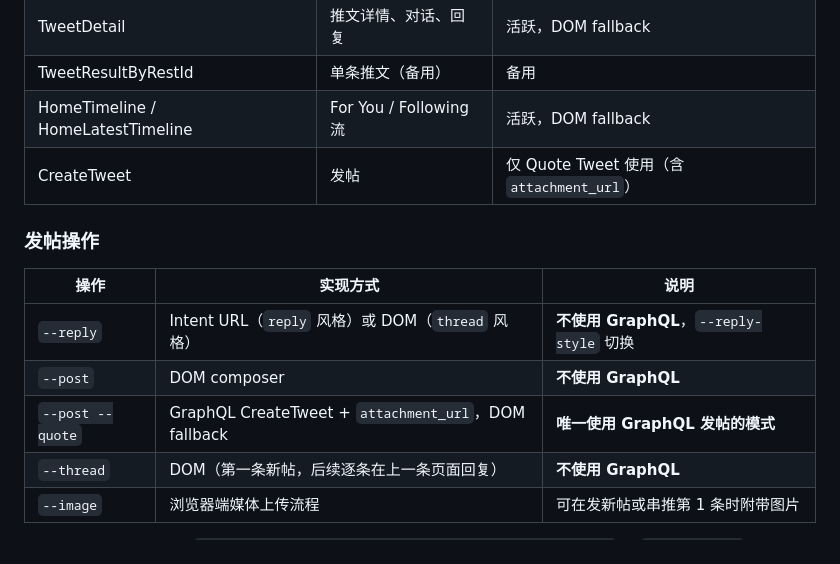
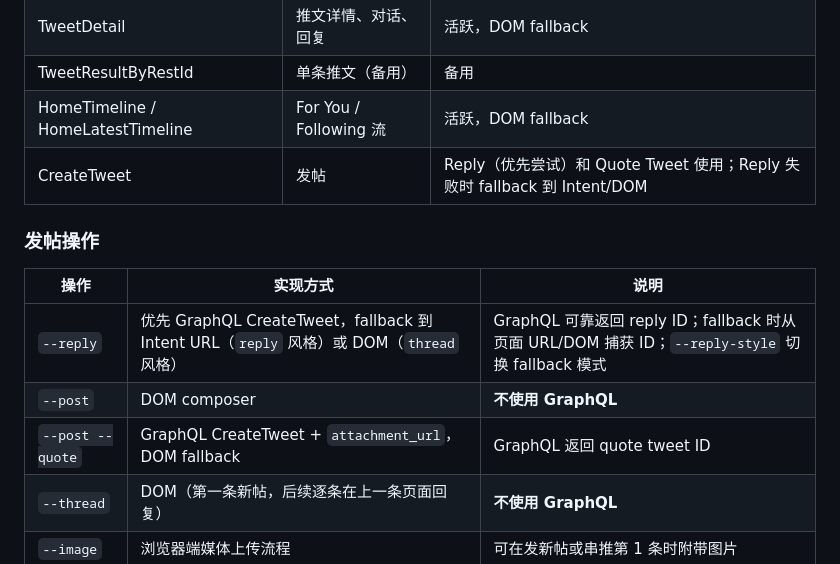
Before and after one commit to imjszhang/JS-Eyes, a Markdown page: skills/js-search-x/SKILL.md, the part around the change. Rendered like a GitHub page.

```diff
--- a/skills/js-search-x/SKILL.md
+++ b/skills/js-search-x/SKILL.md
@@ -152,15 +152,15 @@ node skills/js-search-x/index.js home --feed foryou --max-pages 5
 | TweetDetail | 推文详情、对话、回复 | 活跃，DOM fallback |
 | TweetResultByRestId | 单条推文（备用） | 备用 |
 | HomeTimeline / HomeLatestTimeline | For You / Following 流 | 活跃，DOM fallback |
-| CreateTweet | 发帖 | 仅 Quote Tweet 使用（含 `attachment_url`） |
+| CreateTweet | 发帖 | Reply（优先尝试）和 Quote Tweet 使用；Reply 失败时 fallback 到 Intent/DOM |
 
 ### 发帖操作
 
 | 操作 | 实现方式 | 说明 |
 |------|----------|------|
-| `--reply` | Intent URL（`reply` 风格）或 DOM（`thread` 风格） | **不使用 GraphQL**，`--reply-style` 切换 |
+| `--reply` | 优先 GraphQL CreateTweet，fallback 到 Intent URL（`reply` 风格）或 DOM（`thread` 风格） | GraphQL 可靠返回 reply ID；fallback 时从页面 URL/DOM 捕获 ID；`--reply-style` 切换 fallback 模式 |
 | `--post` | DOM composer | **不使用 GraphQL** |
-| `--post --quote` | GraphQL CreateTweet + `attachment_url`，DOM fallback | **唯一使用 GraphQL 发帖的模式** |
+| `--post --quote` | GraphQL CreateTweet + `attachment_url`，DOM fallback | GraphQL 返回 quote tweet ID |
 | `--thread` | DOM（第一条新帖，后续逐条在上一条页面回复） | **不使用 GraphQL** |
 | `--image` | 浏览器端媒体上传流程 | 可在发新帖或串推第 1 条时附带图片 |
 
```
Also changed, not shown: skills/js-search-x/README.md (+3 -3 lines).
